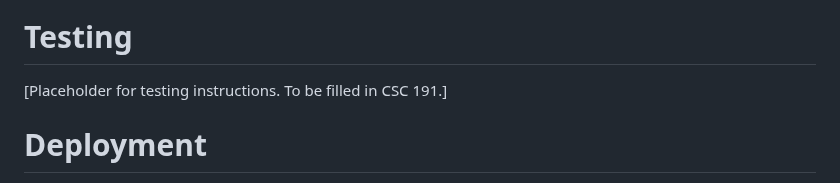
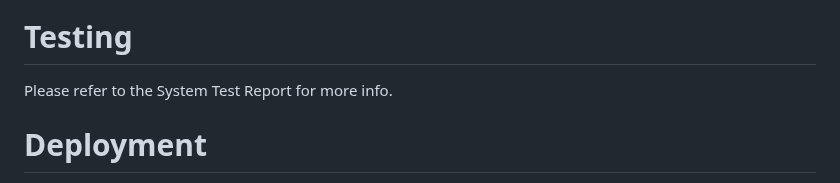
Before and after one commit to luckill/LuxPartyRents, a Markdown page: README.md, the part around the change. Rendered like a GitHub page.

```diff
--- a/README.md
+++ b/README.md
@@ -86,7 +86,7 @@ Potapov Wedding is an equipment rental website. This project aims to help improv
 
 
 # Testing
-[Placeholder for testing instructions. To be filled in CSC 191.]
+Please refer to the System Test Report for more info.
 
 
 # Deployment
```
